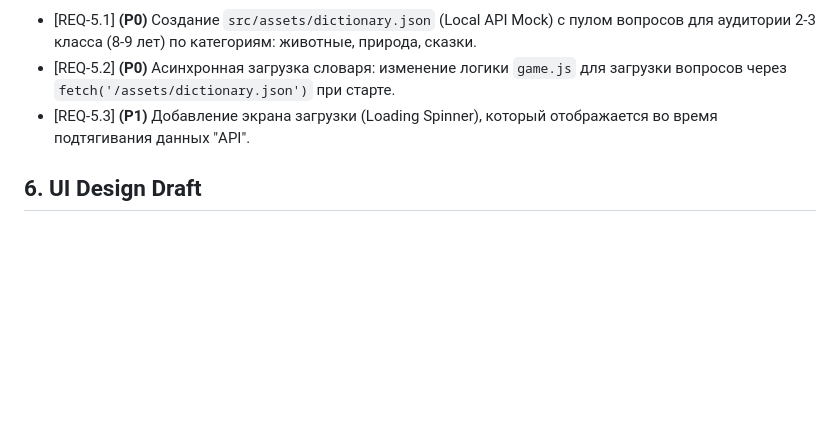
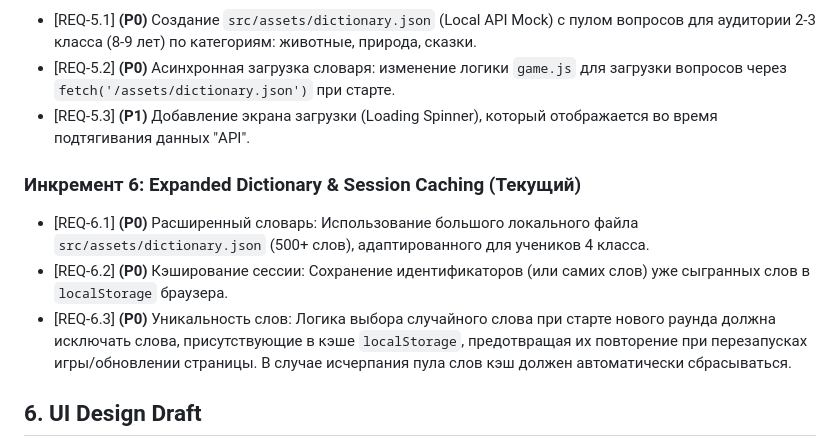
Before and after one commit to sergeibakurovus-source/pole_chudes, a Markdown page: docs/PRD.md, the part around the change. GitHub-like rendering; blank space fills up the shorter version.

Commit message:
docs(prd): requirements and scope [Gate 1A approved]

```diff
--- a/docs/PRD.md
+++ b/docs/PRD.md
@@ -156,6 +156,11 @@
 *   [REQ-5.2] **(P0)** Асинхронная загрузка словаря: изменение логики `game.js` для загрузки вопросов через `fetch('/assets/dictionary.json')` при старте.
 *   [REQ-5.3] **(P1)** Добавление экрана загрузки (Loading Spinner), который отображается во время подтягивания данных "API".
 
+### Инкремент 6: Expanded Dictionary & Session Caching (Текущий)
+*   [REQ-6.1] **(P0)** Расширенный словарь: Использование большого локального файла `src/assets/dictionary.json` (500+ слов), адаптированного для учеников 4 класса.
+*   [REQ-6.2] **(P0)** Кэширование сессии: Сохранение идентификаторов (или самих слов) уже сыгранных слов в `localStorage` браузера.
+*   [REQ-6.3] **(P0)** Уникальность слов: Логика выбора случайного слова при старте нового раунда должна исключать слова, присутствующие в кэше `localStorage`, предотвращая их повторение при перезапусках игры/обновлении страницы. В случае исчерпания пула слов кэш должен автоматически сбрасываться.
+
 ## 6. UI Design Draft
 1. **Theme:** Темная премиальная тема с элементами Glassmorphism (прозрачные панели, размытие фона, тонкие светящиеся бордеры).
 2. **Барабан:** Расположен по центру снизу, сектора разделены четкими линиями, текст строго отцентрирован.
```
